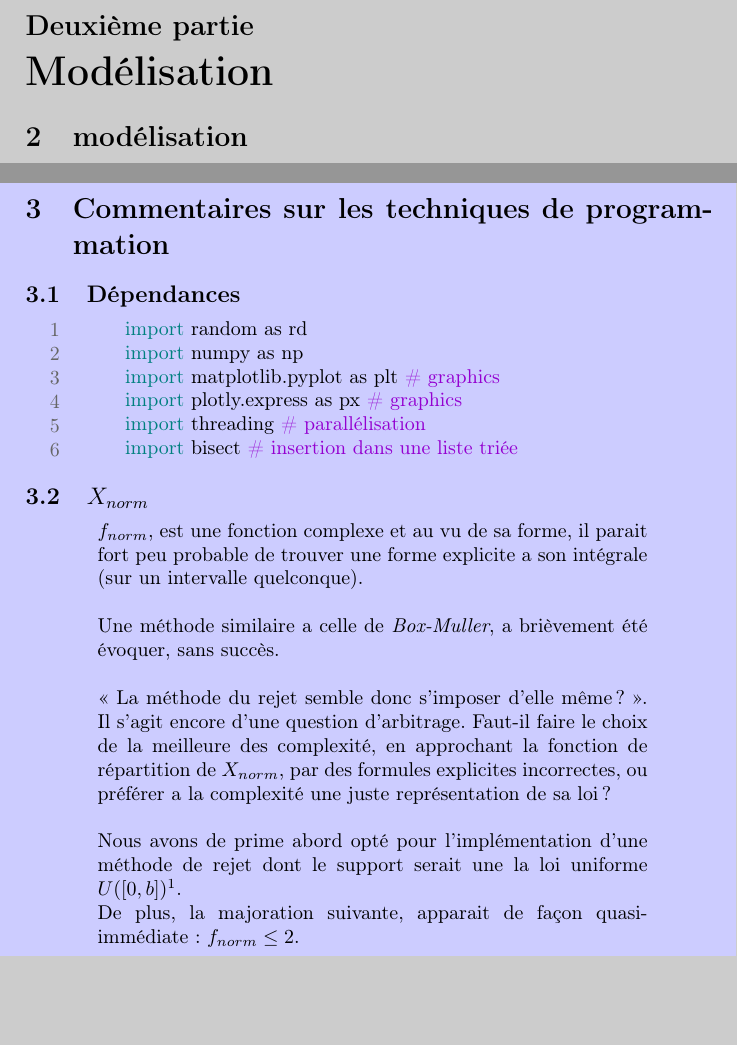
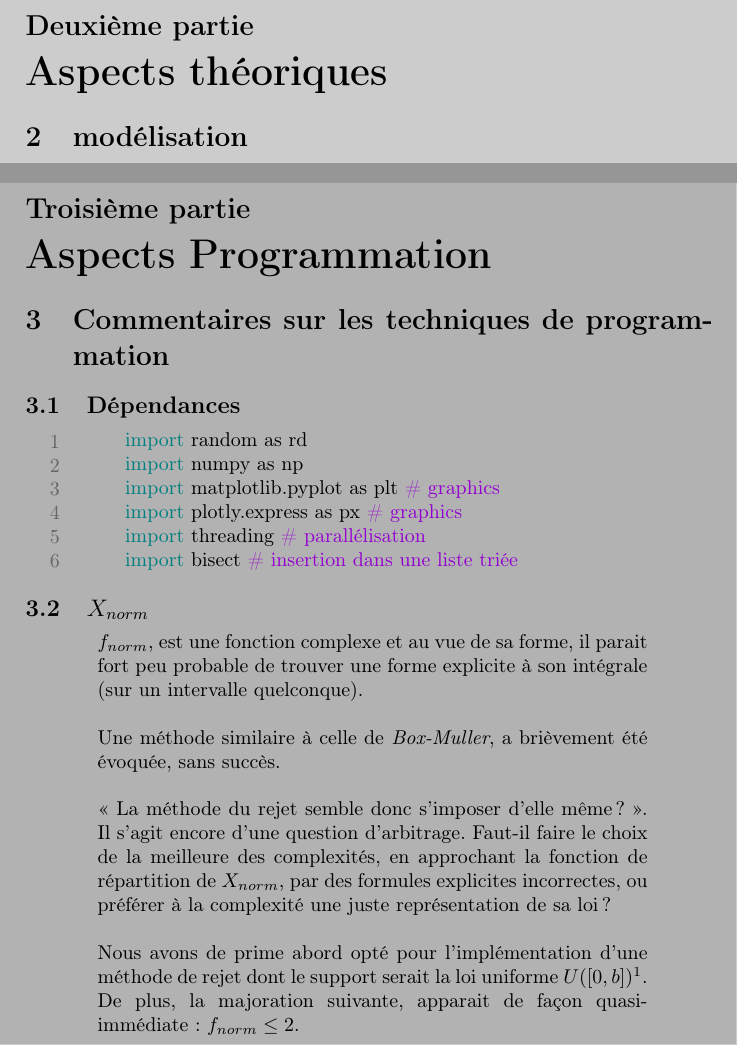
Before and after one commit to LaboiteNoire/techniques-de-simulations-, a LaTeX document (presentation/Présentation.tex): two parts of pages 7 and 14 of 17, joined at a grey line, cut so that both start at the same text, the shorter picture padded with empty space. Compiled offline with pdfLaTeX.

Commit message:
correction du LaTeX

```diff
--- a/presentation/Présentation.tex
+++ b/presentation/Présentation.tex
@@ -492,7 +492,7 @@ Autant je peux concevoir l'utilité de faire une section optimisée et non optim
 \end{center}
 
 
-\part{Modélisation}
+\part{Aspects théoriques}
 \section{modélisation}
 \subsection{simulation de $X_{norm}$}
 \subsection{Simulation de $X_{puissance}$}
@@ -1095,8 +1095,10 @@ Le fait que nous ayons deux sommes (d'une part $\sum_{i=1}^{k} (\dfrac{NcT_k}{k}
 
 
 \newpage
+\part{Aspects Programmation}
 \section{Commentaires sur les techniques de programmation}
-\pagecolor{blue!20}
+%\pagecolor{blue!20}
+\pagecolor{black!30}
 
 
 
@@ -1140,20 +1142,20 @@ Le fait que nous ayons deux sommes (d'une part $\sum_{i=1}^{k} (\dfrac{NcT_k}{k}
 
 \end{minipage}
 \begin{minipage}[r]{0.8\textwidth}
-$f_{norm}$, est une fonction complexe et au vu de sa forme, il parait fort peu probable de trouver une forme explicite a son intégrale (sur un intervalle quelconque).
+$f_{norm}$, est une fonction complexe et au vue de sa forme, il parait fort peu probable de trouver une forme explicite à son intégrale (sur un intervalle quelconque).
 
 \phantom{aaaaaaa}
 
-Une méthode similaire a celle de \textit{Box-Muller}, a brièvement été évoquer, sans succès.
+Une méthode similaire à celle de \textit{Box-Muller}, a brièvement été évoquée, sans succès.
 
 \phantom{aaaaaaa}
 
 « La méthode du rejet semble donc s'imposer d'elle même ? ». Il s'agit encore d'une question d'arbitrage.
-Faut-il faire le choix de la meilleure des complexité, en approchant la fonction de répartition de  $X_{norm}$, par des formules explicites incorrectes, ou préférer a la complexité une juste représentation de sa loi?
+Faut-il faire le choix de la meilleure des complexités, en approchant la fonction de répartition de  $X_{norm}$, par des formules explicites incorrectes, ou préférer à la complexité une juste représentation de sa loi?
 
 \phantom{aaaaaaa}
 
-Nous avons de prime abord opté pour l'implémentation d'une méthode de rejet dont le support serait une la loi uniforme $U([0,b])$\footnotemark[1].
+Nous avons de prime abord opté pour l'implémentation d'une méthode de rejet dont le support serait la loi uniforme $U([0,b])$\footnotemark[1].
 
 De plus, la majoration suivante, apparait de façon quasi-immédiate : $f_{norm} \leq 2$.
 
```
Also changed, not shown: presentation/Présentation.pdf, presentation/Présentation.tex (22 more changed lines), 6 other files.
